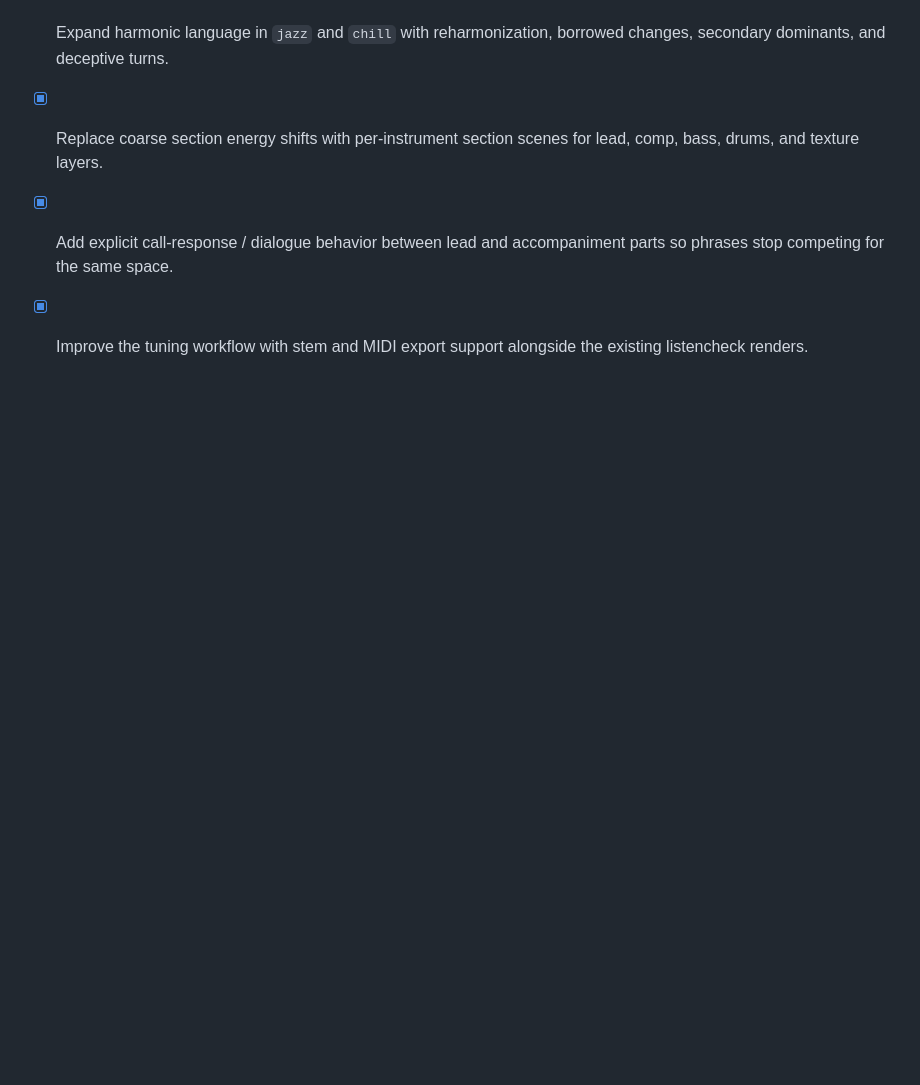
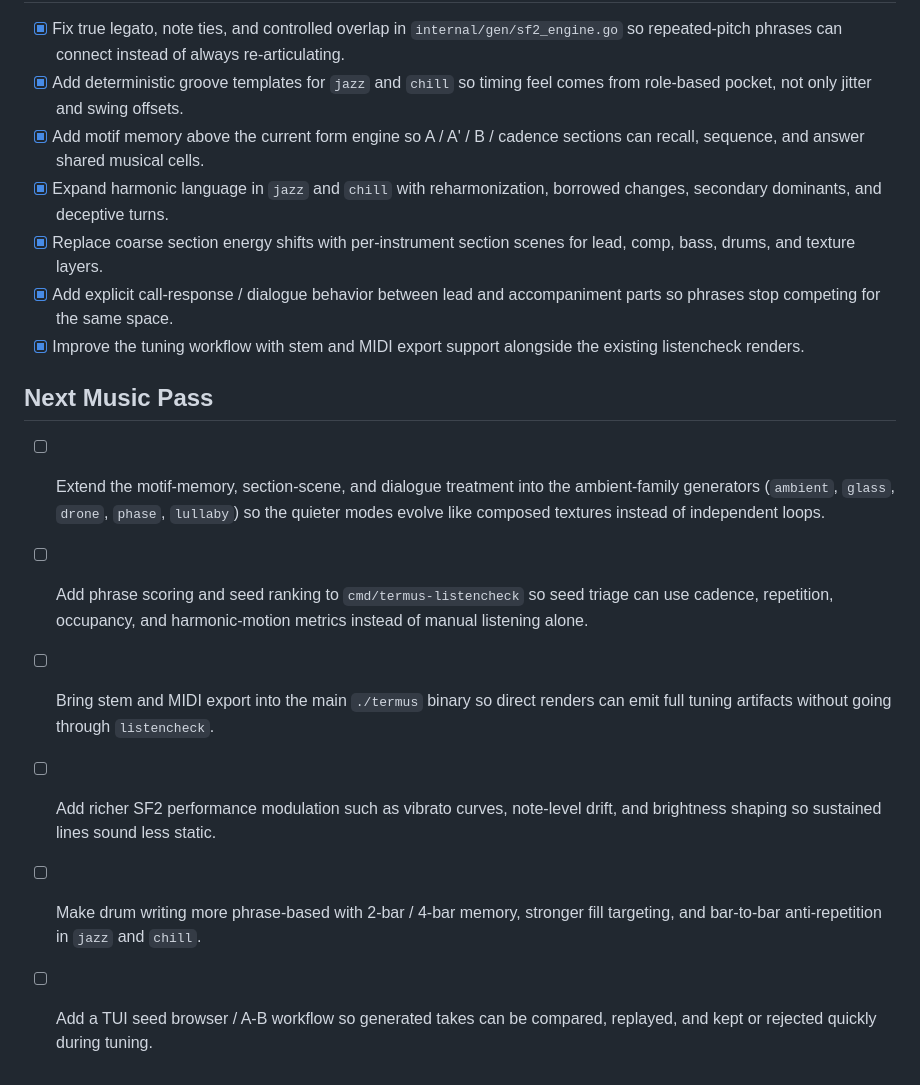
Before and after one commit to mrbrutti/termus, a Markdown page: TODO.md, the part around the change. Drawn GitHub-style; blank space fills up the shorter version.

Commit message:
docs: add next music pass backlog

```diff
--- a/TODO.md
+++ b/TODO.md
@@ -31,3 +31,12 @@
 - [x] Replace coarse section energy shifts with per-instrument section scenes for lead, comp, bass, drums, and texture layers.
 - [x] Add explicit call-response / dialogue behavior between lead and accompaniment parts so phrases stop competing for the same space.
 - [x] Improve the tuning workflow with stem and MIDI export support alongside the existing listencheck renders.
+
+## Next Music Pass
+
+- [ ] Extend the motif-memory, section-scene, and dialogue treatment into the ambient-family generators (`ambient`, `glass`, `drone`, `phase`, `lullaby`) so the quieter modes evolve like composed textures instead of independent loops.
+- [ ] Add phrase scoring and seed ranking to `cmd/termus-listencheck` so seed triage can use cadence, repetition, occupancy, and harmonic-motion metrics instead of manual listening alone.
+- [ ] Bring stem and MIDI export into the main `./termus` binary so direct renders can emit full tuning artifacts without going through `listencheck`.
+- [ ] Add richer SF2 performance modulation such as vibrato curves, note-level drift, and brightness shaping so sustained lines sound less static.
+- [ ] Make drum writing more phrase-based with 2-bar / 4-bar memory, stronger fill targeting, and bar-to-bar anti-repetition in `jazz` and `chill`.
+- [ ] Add a TUI seed browser / A-B workflow so generated takes can be compared, replayed, and kept or rejected quickly during tuning.
```
